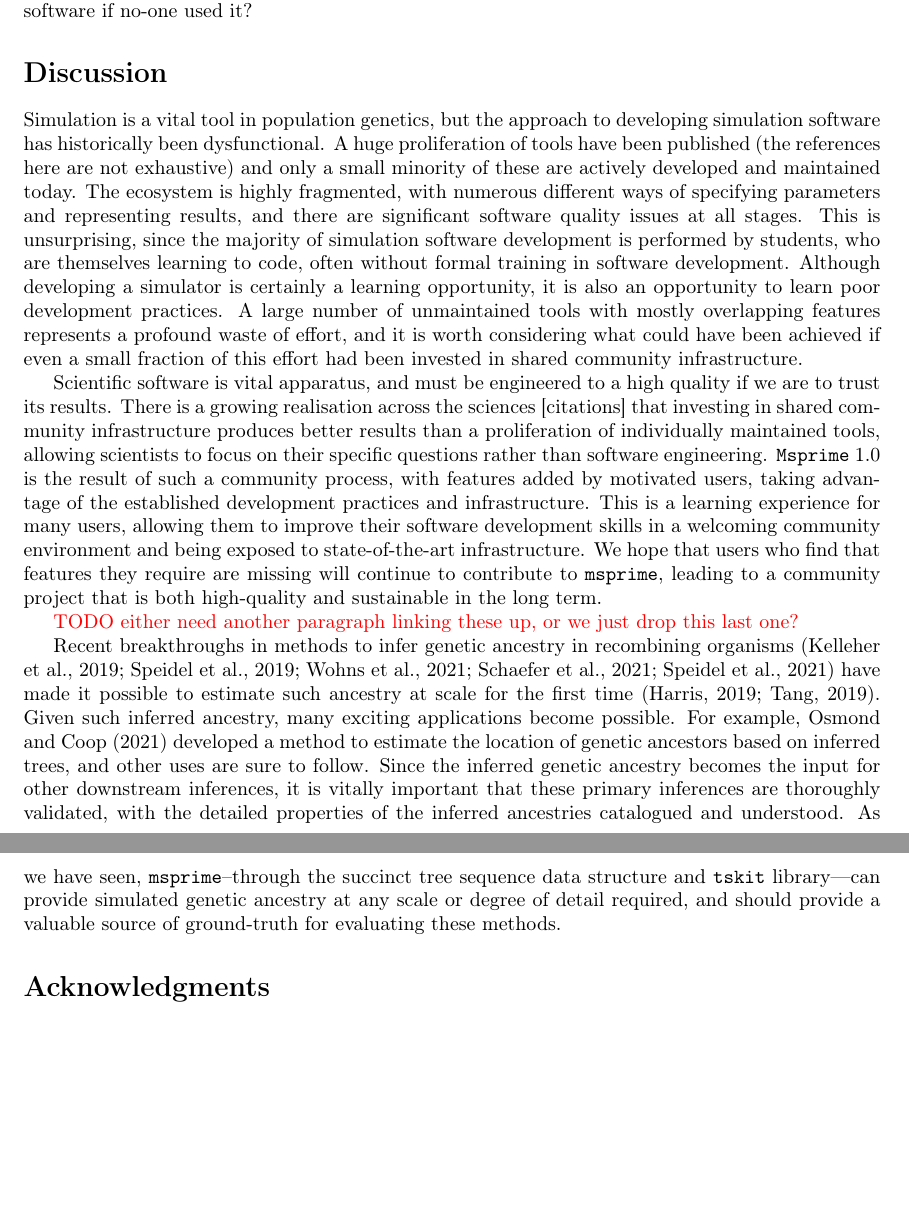
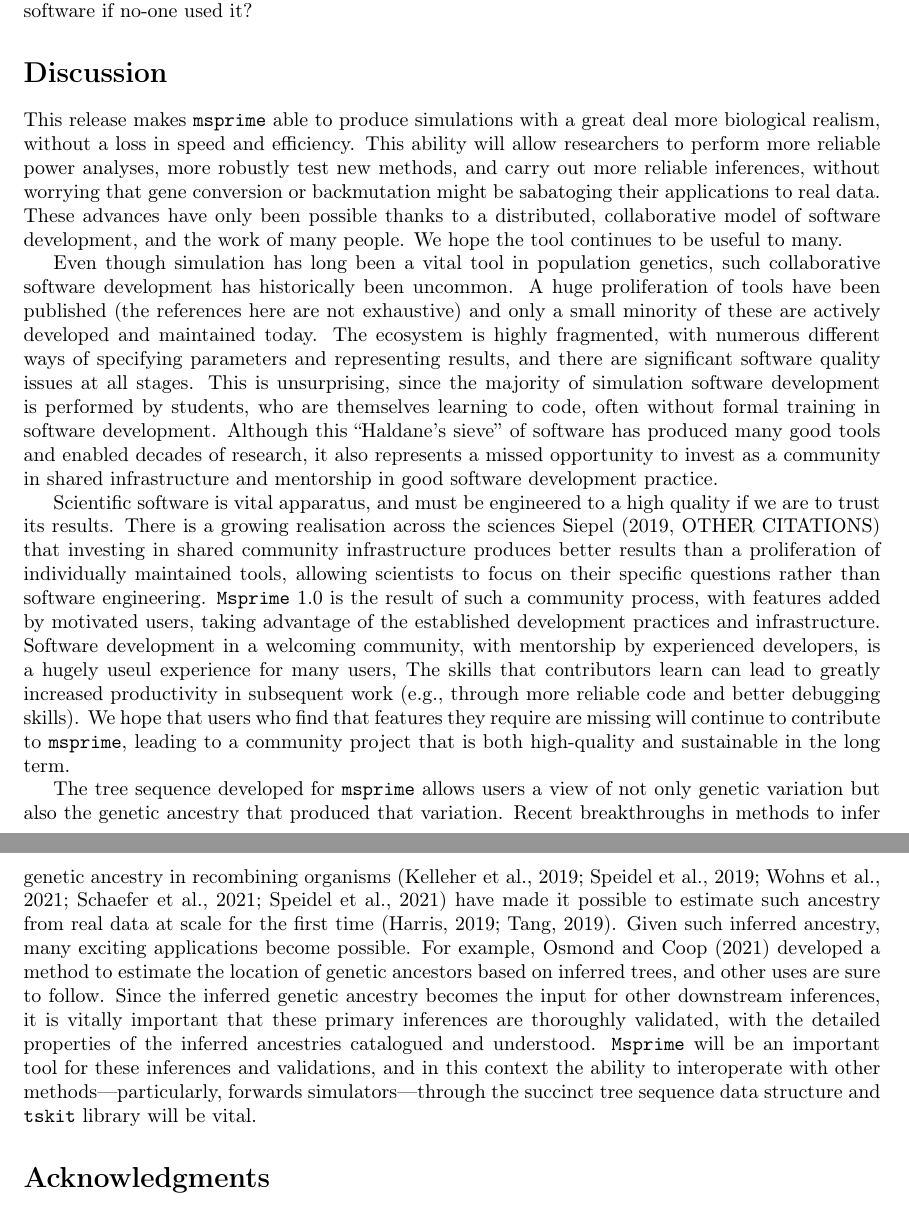
Before and after one commit to tskit-dev/msprime-1.0-paper, a LaTeX paper (paper.tex): two parts of pages 17 and 18 of 36, joined at a grey line, cut so that both start at the same text, the shorter picture padded with empty space. Compiled offline with pdfLaTeX.

Commit message:
disco rewrite

```diff
--- a/paper.tex
+++ b/paper.tex
@@ -1328,28 +1328,43 @@ to write reliable, stable software if no-one used it?
 
 \section*{Discussion}
 
-% Simulation software is historically a total shitshow
-
-Simulation is a vital tool in population genetics, but the approach to
-developing simulation software has historically been dysfunctional. A huge
-proliferation of tools have been published (the references here are not
-exhaustive) and only a small minority of these are actively developed and
+% We can simulate so much more now
+
+This release makes \msprime\ able to produce simulations
+with a great deal more biological realism, without a loss in speed and efficiency.
+This ability will allow researchers to perform more reliable % different word here
+power analyses, more robustly test new methods,
+and carry out more reliable inferences,
+without worrying that gene conversion or backmutation might be sabatoging
+their applications to real data.
+These advances have only been possible thanks to a distributed,
+collaborative model of software development,
+and the work of many people.
+We hope the tool continues to be useful to many.
+
+% Simulation software is historically a beautiful shitshow
+
+Even though simulation has long been a vital tool in population genetics,
+such collaborative software development has historically been uncommon.
+A huge proliferation of tools have been published
+(the references here are not exhaustive)
+and only a small minority of these are actively developed and
 maintained today. The ecosystem is highly fragmented, with numerous different
 ways of specifying parameters and representing results, and there are
 significant software quality issues at all stages. This is unsurprising, since
 the majority of simulation software development is performed by students, who
 are themselves learning to code, often without formal training in software
-development. Although developing a simulator is certainly a learning
-opportunity, it is also an opportunity to learn poor development practices. A
-large number of unmaintained tools with mostly overlapping features represents
-a profound waste of effort, and it is worth considering what could have been
-achieved if even a small fraction of this effort had been invested in shared
-community infrastructure.
+development.
+Although this ``Haldane's sieve'' of software has produced many good tools
+and enabled decades of research,
+it also represents a missed opportunity to invest as a community
+in shared infrastructure and mentorship in good software development practice.
 
 % THERE IS A BETTER WAY!!!
 Scientific software is vital apparatus, and must be engineered
 to a high quality if we are to trust its results. There is a growing
-realisation across the sciences [citations] that investing in
+realisation across the sciences \citet[OTHER CITATIONS]{siepel2019challenges}
+that investing in
 shared community infrastructure produces better results than a
 proliferation of individually maintained tools, allowing scientists
 to focus on their specific questions rather than software engineering.
@@ -1357,22 +1372,25 @@ to focus on their specific questions rather than software engineering.
 with features added by motivated users, taking advantage of the
 established development practices and infrastructure.
 % I'm going out on a limb here - do folks agree?
-This is a learning experience for many users,
-allowing them to improve their software development skills in a
-welcoming community environment and being exposed to
-state-of-the-art infrastructure. We hope that users who find that
+% PLR- personally I have learned SO MUCH, and I'm passing it on to others
+Software development in a welcoming community,
+with mentorship by experienced developers,
+is a hugely useul experience for many users,
+The skills that contributors learn
+can lead to greatly increased productivity in subsequent
+work (e.g., through more reliable code and better debugging skills).
+We hope that users who find that
 features they require are missing will continue to contribute to
 \msprime, leading to a community project that is both high-quality
 and sustainable in the long term.
 
-\jkcomment{TODO either need another paragraph linking these up, or we just
- drop this last one?}
-
-
+
+The tree sequence developed for \msprime\ allows users a view of not only
+genetic variation but also the genetic ancestry that produced that variation.
 Recent breakthroughs in methods to infer genetic ancestry in recombining
 organisms~\citep{kelleher2019inferring,
 speidel2019method,wohns2021unified,schaefer2021ancestral,speidel2021inferring}
-have made it possible to estimate such ancestry at scale for
+have made it possible to estimate such ancestry from real data at scale for
 the first time~\citep{harris2019database,tang2019genealogy}.
 Given such inferred ancestry, many exciting applications
 become possible. For example, \cite{osmond2021estimating}
@@ -1383,11 +1401,11 @@ becomes the input for other downstream inferences, it is vitally
 important that these primary inferences are thoroughly validated,
 with the detailed properties of the inferred ancestries
 catalogued and understood.
-As we have seen, \msprime\---through the succinct tree sequence
-data structure and \tskit\ library---can provide simulated
-genetic ancestry at any scale or degree of detail required, and should
-provide a valuable source of ground-truth for evaluating
-these methods.
+\texttt{Msprime} will be an important tool for these inferences and validations,
+and in this context the ability to interoperate
+with other methods---particularly, forwards simulators---through
+the succinct tree sequence data structure and \tskit\ library
+will be vital.
 
 \section*{Acknowledgments}
 JK is supported by the Robertson Foundation.
```
Also changed, not shown: paper.bib (+16 -0 lines).
